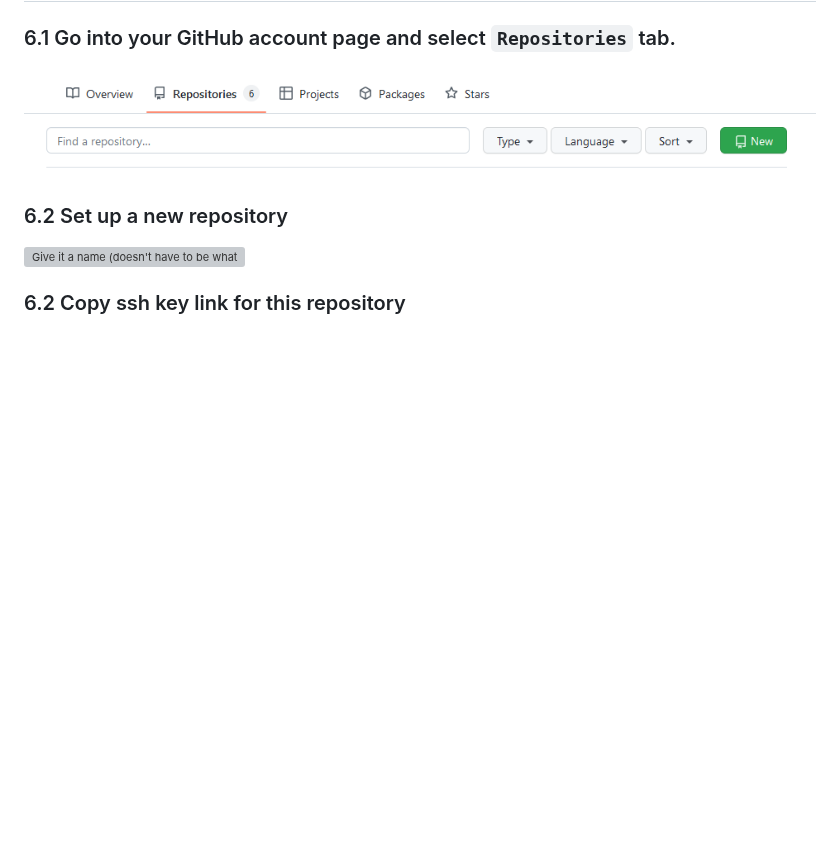
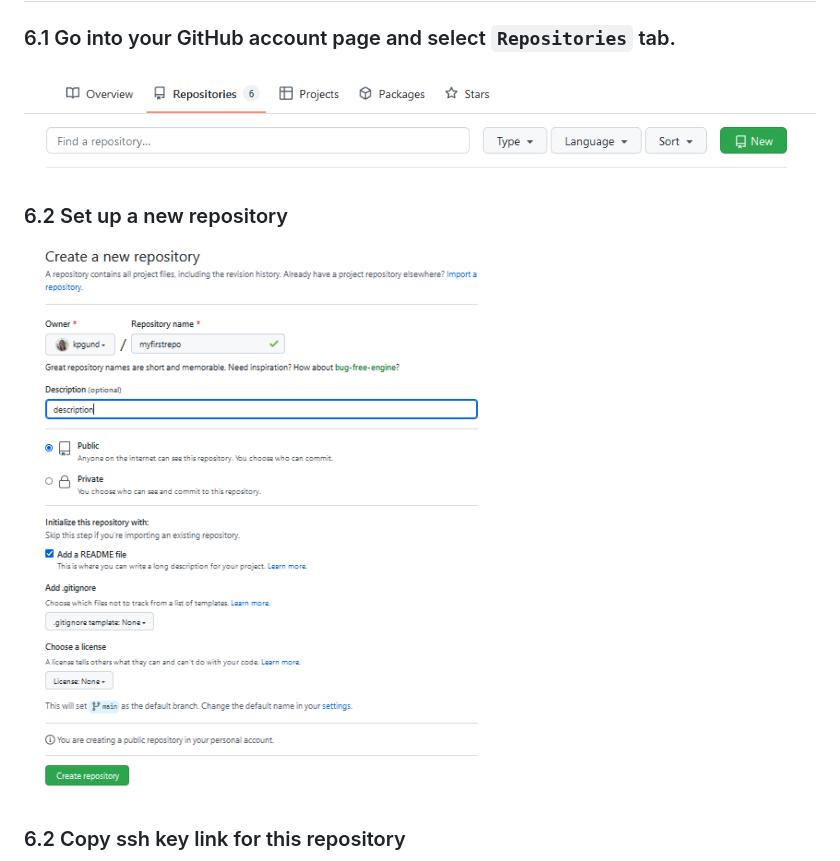
Before and after one commit to kpgund/github_workshop, a Markdown page: docs/connectingtogit.md, the part around one of its changes. Drawn GitHub-style; blank space fills up the shorter version; grey boxes are pictures that could not be loaded.

```diff
--- a/docs/connectingtogit.md
+++ b/docs/connectingtogit.md
@@ -81,6 +81,6 @@ $ pbcopy < ~/.ssh/id_ed25519.pub
 ![Press the green "New" button. This will create a new repository](/img/github_newrepo.png)
 
 ### 6.2 Set up a new repository
-![Give it a name (doesn't have to be what I have in the example photo). Once all the information is filled out select `Create Repository` ](/img/github_createrepo.png)
+![Give it a name (doesn't have to be what I have in the example photo). Once all the information is filled out select `Create Repository` ](/img/github_createrepo.PNG)
 
 ### 6.2 Copy ssh key link for this repository
```
Also changed, not shown: other parts of docs/connectingtogit.md (+1 -1 lines).
